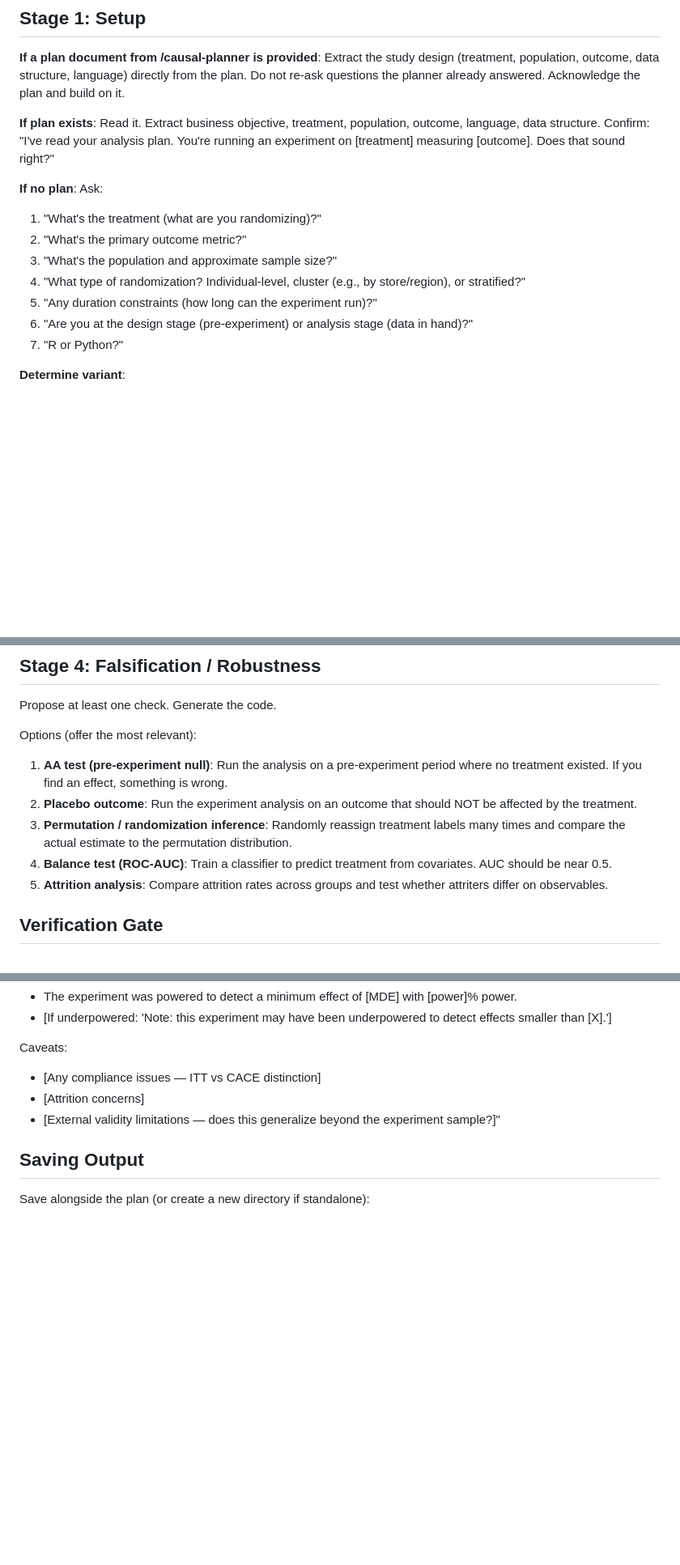
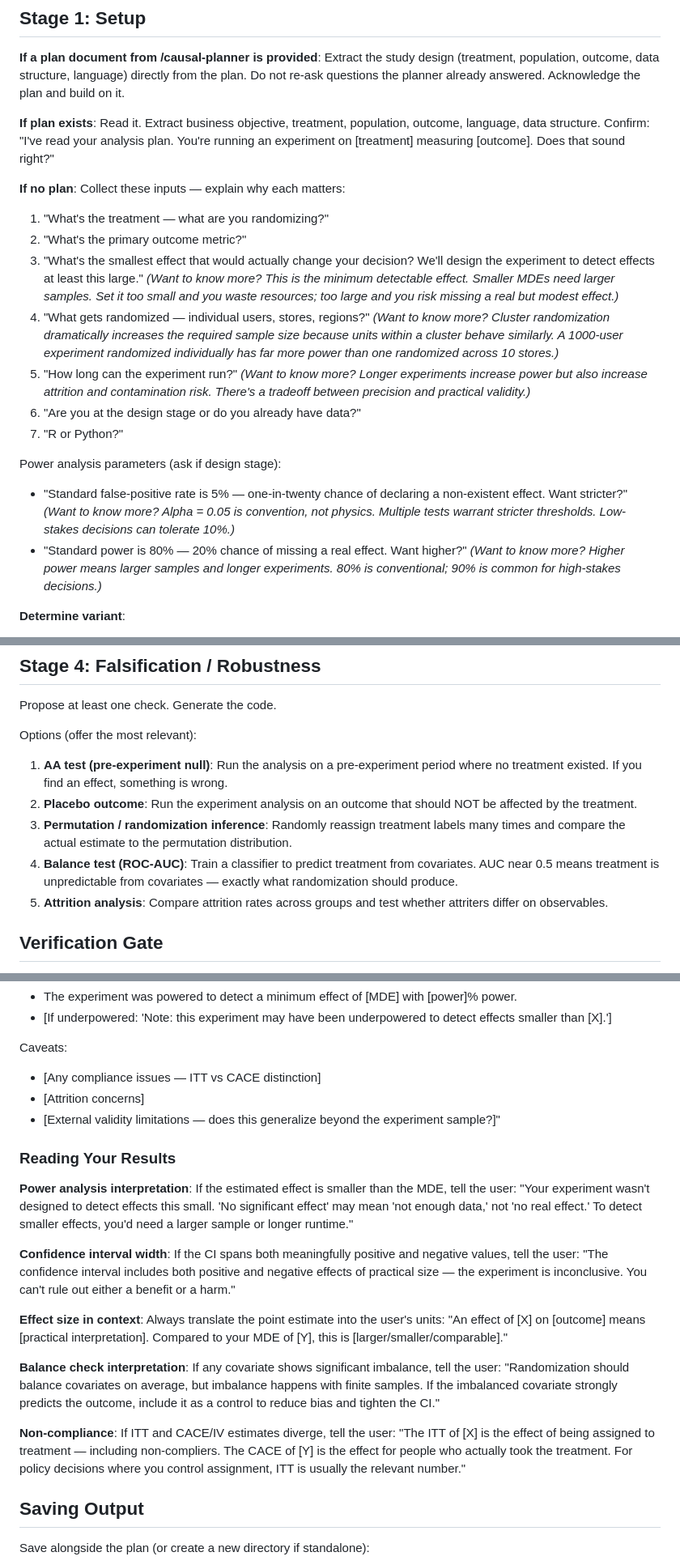
Before and after one commit to RobsonTigre/everyday-causal-skills, a Markdown page: skills/causal-experiments/SKILL.md, 3 parts joined by grey strips. Shown at 81% size. Drawn GitHub-style; blank space fills up the shorter version.

Commit message:
feat(experiments): add interpretation guidance, input context, and code comments

```diff
--- a/skills/causal-experiments/SKILL.md
+++ b/skills/causal-experiments/SKILL.md
@@ -31,14 +31,22 @@ You guide users through a complete experimental analysis following a 5-stage pat
 
 **If plan exists**: Read it. Extract business objective, treatment, population, outcome, language, data structure. Confirm: "I've read your analysis plan. You're running an experiment on [treatment] measuring [outcome]. Does that sound right?"
 
-**If no plan**: Ask:
-1. "What's the treatment (what are you randomizing)?"
+**If no plan**: Collect these inputs — explain why each matters:
+
+1. "What's the treatment — what are you randomizing?"
 2. "What's the primary outcome metric?"
-3. "What's the population and approximate sample size?"
-4. "What type of randomization? Individual-level, cluster (e.g., by store/region), or stratified?"
-5. "Any duration constraints (how long can the experiment run)?"
-6. "Are you at the design stage (pre-experiment) or analysis stage (data in hand)?"
+3. "What's the smallest effect that would actually change your decision? We'll design the experiment to detect effects at least this large."
+   *(Want to know more? This is the minimum detectable effect. Smaller MDEs need larger samples. Set it too small and you waste resources; too large and you risk missing a real but modest effect.)*
+4. "What gets randomized — individual users, stores, regions?"
+   *(Want to know more? Cluster randomization dramatically increases the required sample size because units within a cluster behave similarly. A 1000-user experiment randomized individually has far more power than one randomized across 10 stores.)*
+5. "How long can the experiment run?"
+   *(Want to know more? Longer experiments increase power but also increase attrition and contamination risk. There's a tradeoff between precision and practical validity.)*
+6. "Are you at the design stage or do you already have data?"
 7. "R or Python?"
+
+Power analysis parameters (ask if design stage):
+- "Standard false-positive rate is 5% — one-in-twenty chance of declaring a non-existent effect. Want stricter?" *(Want to know more? Alpha = 0.05 is convention, not physics. Multiple tests warrant stricter thresholds. Low-stakes decisions can tolerate 10%.)*
+- "Standard power is 80% — 20% chance of missing a real effect. Want higher?" *(Want to know more? Higher power means larger samples and longer experiments. 80% is conventional; 90% is common for high-stakes decisions.)*
 
 **Determine variant**:
 - Design stage, no data yet → Power analysis + randomization plan
@@ -197,7 +207,7 @@ Options (offer the most relevant):
 1. **AA test (pre-experiment null)**: Run the analysis on a pre-experiment period where no treatment existed. If you find an effect, something is wrong.
 2. **Placebo outcome**: Run the experiment analysis on an outcome that should NOT be affected by the treatment.
 3. **Permutation / randomization inference**: Randomly reassign treatment labels many times and compare the actual estimate to the permutation distribution.
-4. **Balance test (ROC-AUC)**: Train a classifier to predict treatment from covariates. AUC should be near 0.5.
+4. **Balance test (ROC-AUC)**: Train a classifier to predict treatment from covariates. AUC near 0.5 means treatment is unpredictable from covariates — exactly what randomization should produce.
 5. **Attrition analysis**: Compare attrition rates across groups and test whether attriters differ on observables.
 
 ## Verification Gate
@@ -270,6 +280,18 @@ Caveats:
 - [Attrition concerns]
 - [External validity limitations — does this generalize beyond the experiment sample?]"
 
+### Reading Your Results
+
+**Power analysis interpretation**: If the estimated effect is smaller than the MDE, tell the user: "Your experiment wasn't designed to detect effects this small. 'No significant effect' may mean 'not enough data,' not 'no real effect.' To detect smaller effects, you'd need a larger sample or longer runtime."
+
+**Confidence interval width**: If the CI spans both meaningfully positive and negative values, tell the user: "The confidence interval includes both positive and negative effects of practical size — the experiment is inconclusive. You can't rule out either a benefit or a harm."
+
+**Effect size in context**: Always translate the point estimate into the user's units: "An effect of [X] on [outcome] means [practical interpretation]. Compared to your MDE of [Y], this is [larger/smaller/comparable]."
+
+**Balance check interpretation**: If any covariate shows significant imbalance, tell the user: "Randomization should balance covariates on average, but imbalance happens with finite samples. If the imbalanced covariate strongly predicts the outcome, include it as a control to reduce bias and tighten the CI."
+
+**Non-compliance**: If ITT and CACE/IV estimates diverge, tell the user: "The ITT of [X] is the effect of being assigned to treatment — including non-compliers. The CACE of [Y] is the effect for people who actually took the treatment. For policy decisions where you control assignment, ITT is usually the relevant number."
+
 ## Saving Output
 
 Save alongside the plan (or create a new directory if standalone):
```
Also changed, not shown: other parts of skills/causal-experiments/SKILL.md (+2 -0 lines).
